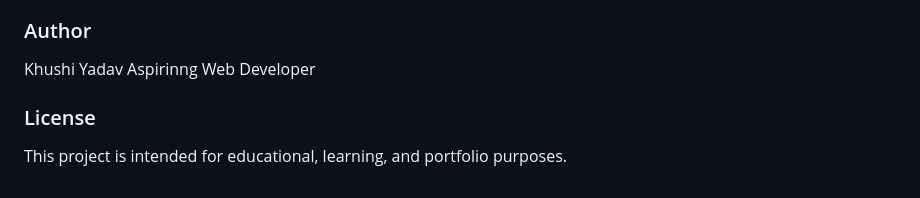
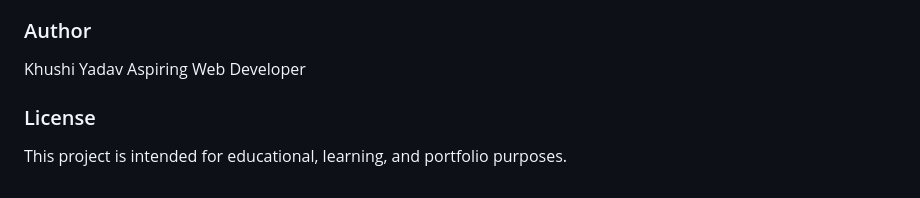
Before and after one commit to Khushi-2028/Smart-Student-Registration-Portal, a Markdown page: README.md, the part around the change. Drawn GitHub-style.

Commit message:
Fix typo in author's description

```diff
--- a/README.md
+++ b/README.md
@@ -173,7 +173,7 @@ This project demonstrates:
 
 ### Author
 Khushi Yadav
-Aspirinng Web Developer
+Aspiring Web Developer
 
 ### License
 
```
